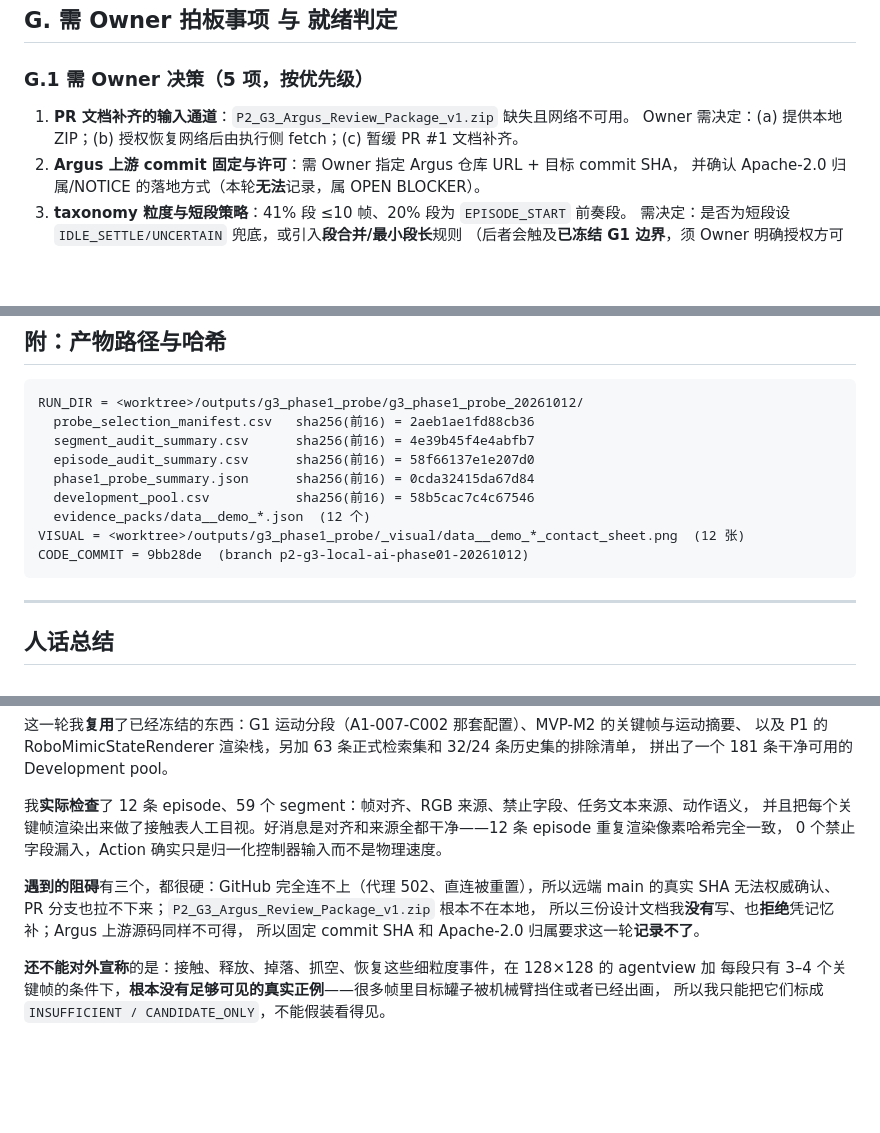
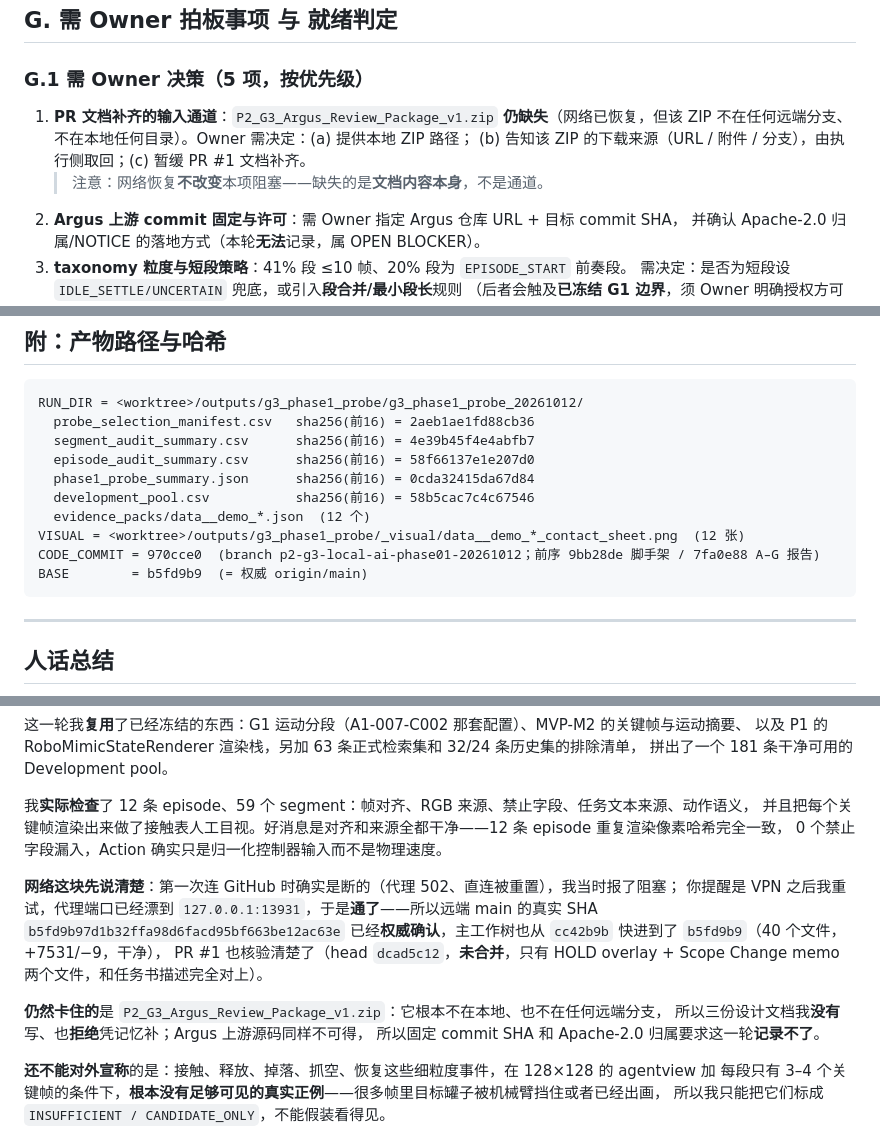
Before and after one commit to Modori1998/embody_project2_data_value, a Markdown page: 0-doc/90-implementation-local/Project2_G3_Phase1_LocalAI_Audit_Result_20261012.md, 3 parts joined by grey strips. Rendered like a GitHub page; blank space fills up the shorter version.

Commit message:
Refresh G.1/artifact-hash/plain-language summary to match recovered network state
- G.1 item 1: network recovered does NOT unblock the doc gap (content itself missing)
- Artifact section: CODE_COMMIT -> 970cce0, record BASE = b5fd9b9
- Plain-language summary: replace stale 'GitHub unreachable' with authoritative post-recovery facts

````diff
--- a/0-doc/90-implementation-local/Project2_G3_Phase1_LocalAI_Audit_Result_20261012.md
+++ b/0-doc/90-implementation-local/Project2_G3_Phase1_LocalAI_Audit_Result_20261012.md
@@ -452,8 +452,10 @@ G3_MVP_TAXONOMY           = PENDING_MINIMAL_FREEZE   (不变)
 
 ### G.1 需 Owner 决策（5 项，按优先级）
 
-1. **PR 文档补齐的输入通道**：`P2_G3_Argus_Review_Package_v1.zip` 缺失且网络不可用。
-   Owner 需决定：(a) 提供本地 ZIP；(b) 授权恢复网络后由执行侧 fetch；(c) 暂缓 PR #1 文档补齐。
+1. **PR 文档补齐的输入通道**：`P2_G3_Argus_Review_Package_v1.zip` **仍缺失**（网络已恢复，但该 ZIP
+   不在任何远端分支、不在本地任何目录）。Owner 需决定：(a) 提供本地 ZIP 路径；
+   (b) 告知该 ZIP 的下载来源（URL / 附件 / 分支），由执行侧取回；(c) 暂缓 PR #1 文档补齐。
+   > 注意：网络恢复**不改变**本项阻塞——缺失的是**文档内容本身**，不是通道。
 2. **Argus 上游 commit 固定与许可**：需 Owner 指定 Argus 仓库 URL + 目标 commit SHA，
    并确认 Apache-2.0 归属/NOTICE 的落地方式（本轮**无法**记录，属 OPEN BLOCKER）。
 3. **taxonomy 粒度与短段策略**：41% 段 ≤10 帧、20% 段为 `EPISODE_START` 前奏段。
@@ -489,7 +491,8 @@ RUN_DIR = <worktree>/outputs/g3_phase1_probe/g3_phase1_probe_20261012/
   development_pool.csv           sha256(前16) = 58b5cac7c4c67546
   evidence_packs/data__demo_*.json  (12 个)
 VISUAL = <worktree>/outputs/g3_phase1_probe/_visual/data__demo_*_contact_sheet.png  (12 张)
-CODE_COMMIT = 9bb28de  (branch p2-g3-local-ai-phase01-20261012)
+CODE_COMMIT = 970cce0  (branch p2-g3-local-ai-phase01-20261012；前序 9bb28de 脚手架 / 7fa0e88 A–G 报告)
+BASE        = b5fd9b9  (= 权威 origin/main)
 ```
 
 ---
@@ -507,8 +510,12 @@ P2 的检索之所以暂停，是因为 18-query 的正式 Final Retrieval 还
 并且把每个关键帧渲染出来做了接触表人工目视。好消息是对齐和来源全都干净——12 条 episode 重复渲染像素哈希完全一致，
 0 个禁止字段漏入，Action 确实只是归一化控制器输入而不是物理速度。
 
-**遇到的阻碍**有三个，都很硬：GitHub 完全连不上（代理 502、直连被重置），所以远端 main 的真实 SHA
-无法权威确认、PR 分支也拉不下来；`P2_G3_Argus_Review_Package_v1.zip` 根本不在本地，
+**网络这块先说清楚**：第一次连 GitHub 时确实是断的（代理 502、直连被重置），我当时报了阻塞；
+你提醒是 VPN 之后我重试，代理端口已经漂到 `127.0.0.1:13931`，于是**通了**——所以远端 main 的真实 SHA
+`b5fd9b97d1b32ffa98d6facd95bf663be12ac63e` 已经**权威确认**，主工作树也从 `cc42b9b` 快进到了 `b5fd9b9`（40 个文件，+7531/−9，干净），
+PR #1 也核验清楚了（head `dcad5c12`，**未合并**，只有 HOLD overlay + Scope Change memo 两个文件，和任务书描述完全对上）。
+
+**仍然卡住的**是 `P2_G3_Argus_Review_Package_v1.zip`：它根本不在本地、也不在任何远端分支，
 所以三份设计文档我**没有**写、也**拒绝**凭记忆补；Argus 上游源码同样不可得，
 所以固定 commit SHA 和 Apache-2.0 归属要求这一轮**记录不了**。
 
````
